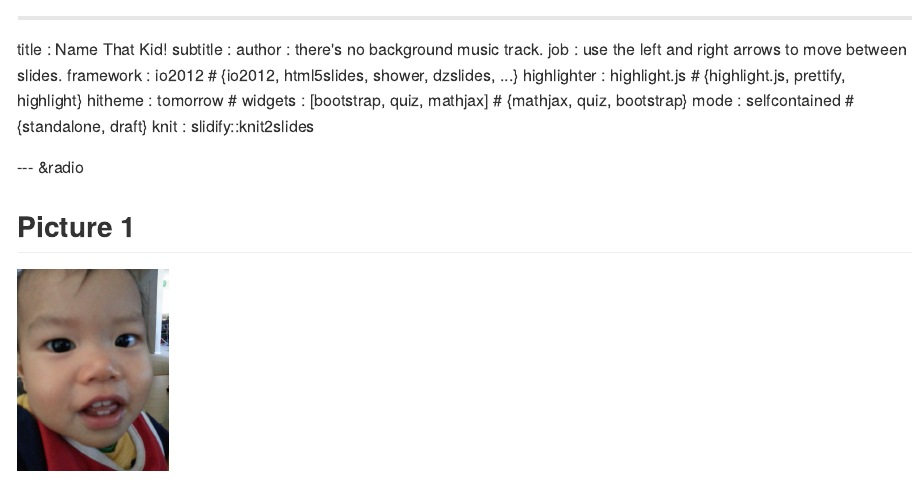
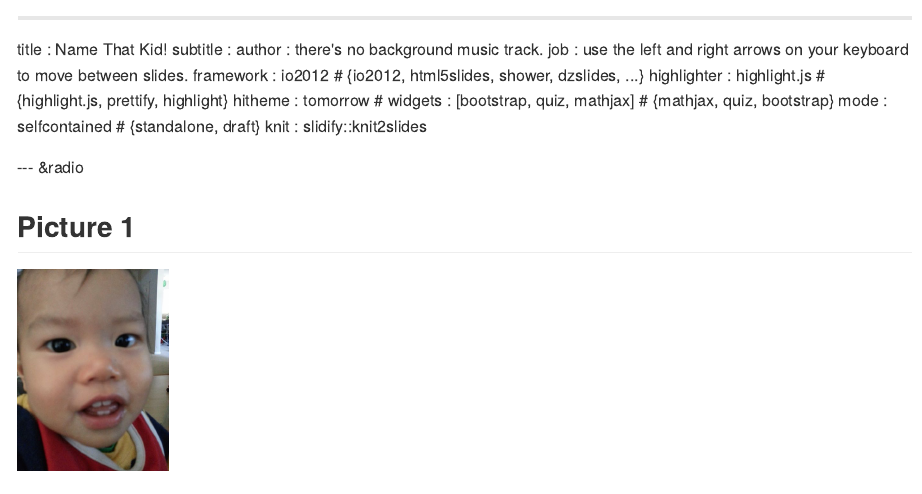
Before and after one commit to LL8054/NameThatKid, an R Markdown document (index.Rmd): the page in a window 1100 px wide, from its top. The pictures show the output file index.md that the author committed with the source, drawn offline in the style of GitHub.

Commit message:
publishing deck

```diff
--- a/index.Rmd
+++ b/index.Rmd
@@ -2,7 +2,7 @@
 title       : Name That Kid!
 subtitle    :
 author      : there's no background music track.
-job         : use the left and right arrows to move between slides.
+job         : use the left and right arrows on your keyboard to move between slides.
 framework   : io2012        # {io2012, html5slides, shower, dzslides, ...}
 highlighter : highlight.js  # {highlight.js, prettify, highlight}
 hitheme     : tomorrow      #
```
Also changed, not shown: index.html, index.md.
